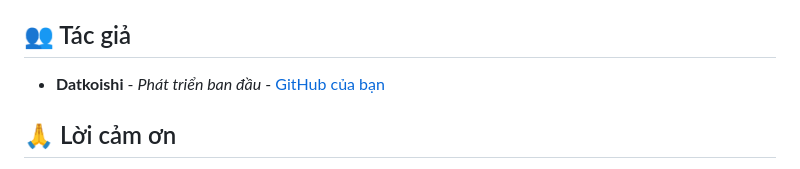
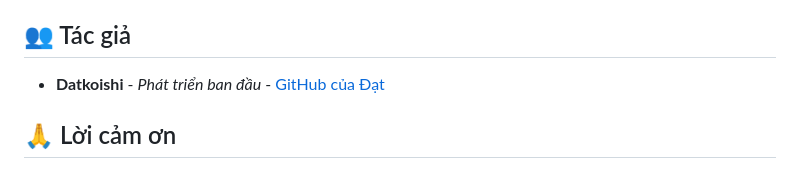
Before and after one commit to Datkoishi/duy-tan-university-staff, a Markdown page: README.md, the part around the change. Drawn GitHub-style.

```diff
--- a/README.md
+++ b/README.md
@@ -215,7 +215,7 @@ Dự án này được phân phối dưới giấy phép MIT. Xem file `LICENSE`
 
 ## 👥 Tác giả
 
-- **Datkoishi** - *Phát triển ban đầu* - [GitHub của bạn](https://github.com/Datkoishi)
+- **Datkoishi** - *Phát triển ban đầu* - [GitHub của Đạt](https://github.com/Datkoishi)
 
 
 ## 🙏 Lời cảm ơn
```
